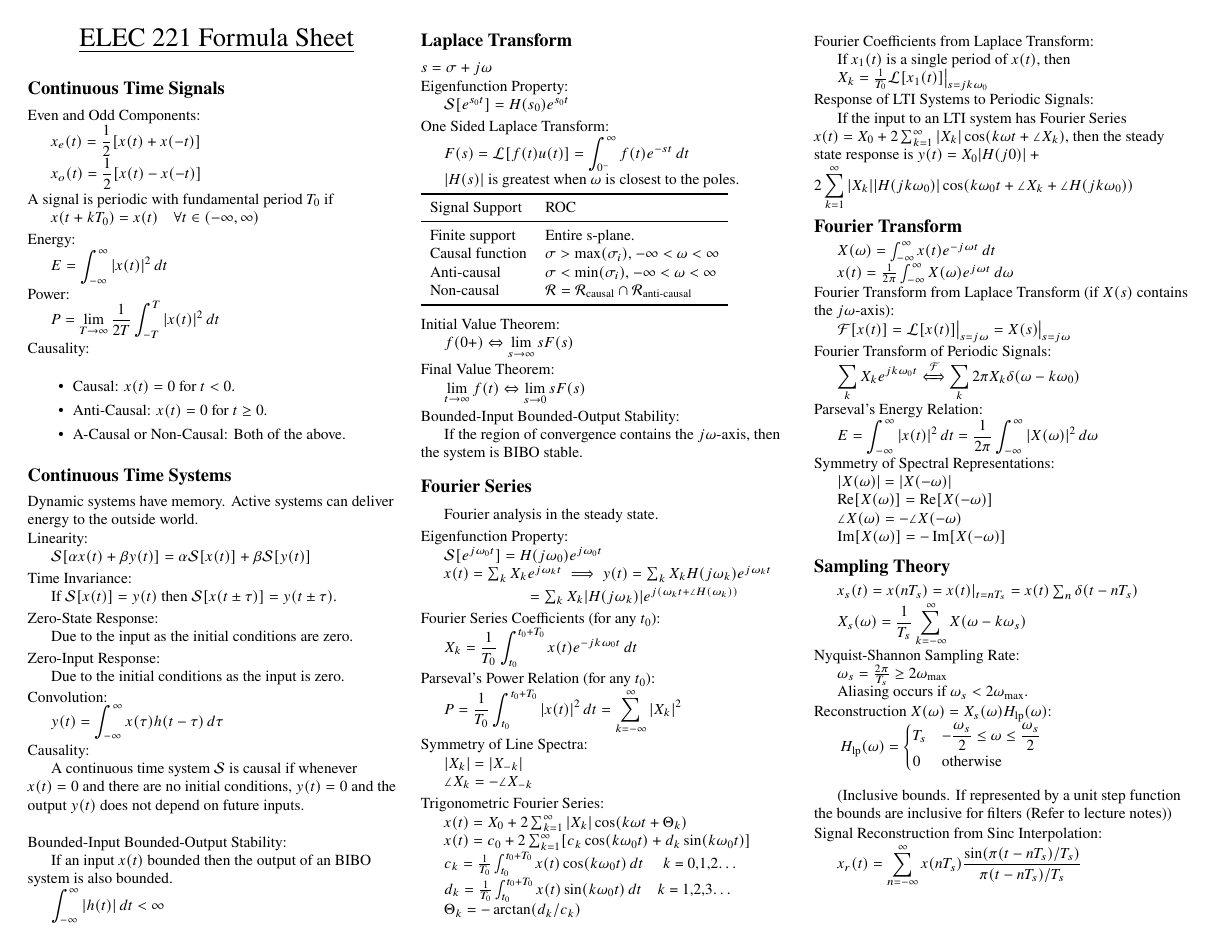
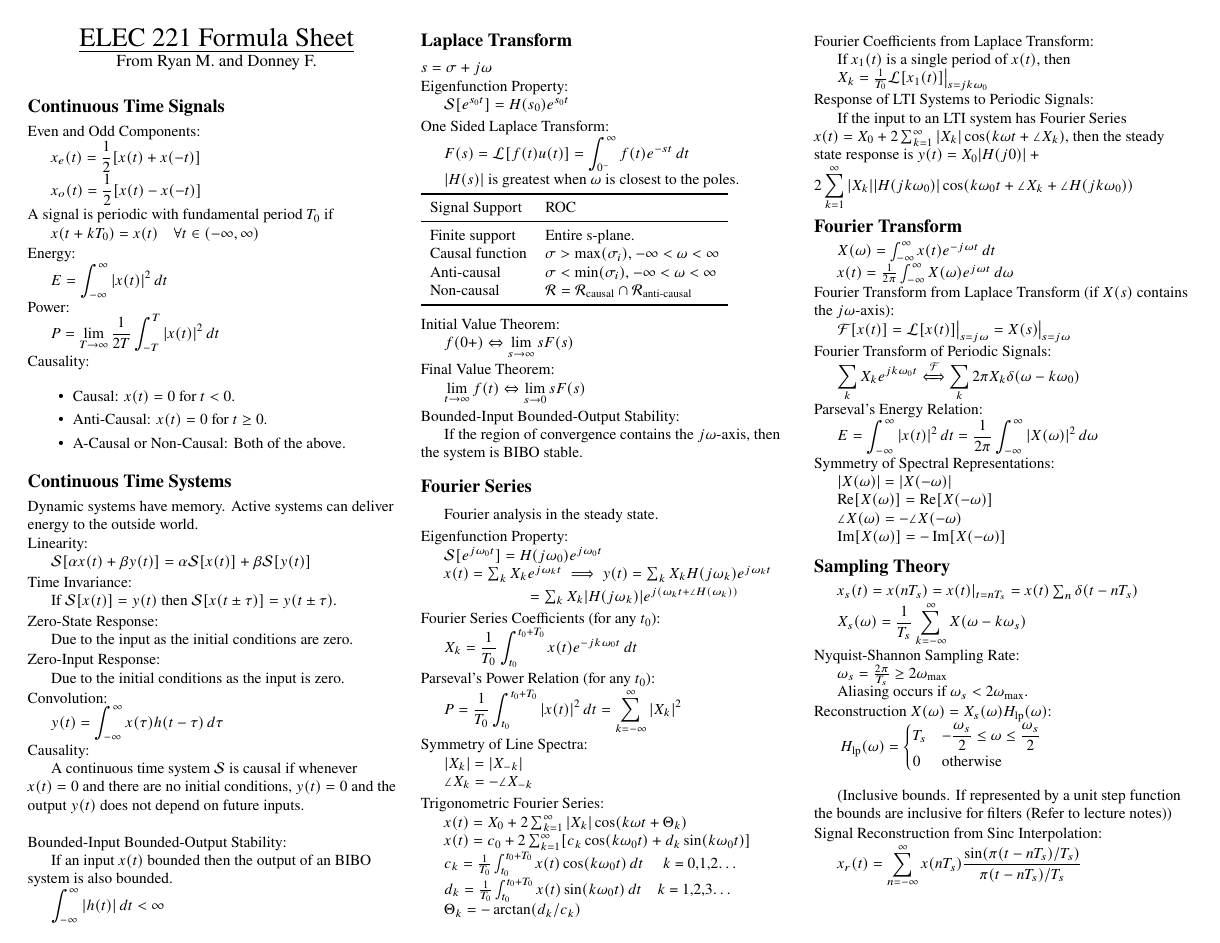
Before and after one commit to sgoblin/elec221-formulasheet, a LaTeX document (elec221fs.tex): page 1 of 2. Compiled offline with pdfLaTeX.

Commit message:
Added more fonts to compilation, added attribution to sheet

```diff
--- a/elec221fs.tex
+++ b/elec221fs.tex
@@ -64,7 +64,8 @@
 \setlength{\columnsep}{2pt}
 
 \begin{center}
-	\Large{\underline{ELEC 221 Formula Sheet}}
+	\Large{\underline{ELEC 221 Formula Sheet}}\\
+	\small{From Ryan M. and Donney F.}
 \end{center}
 
 \section{Continuous Time Signals}
```
Also changed, not shown: .github/workflows/main.yml (+1 -1 lines), elec221fs.tex (2 more changed lines).
